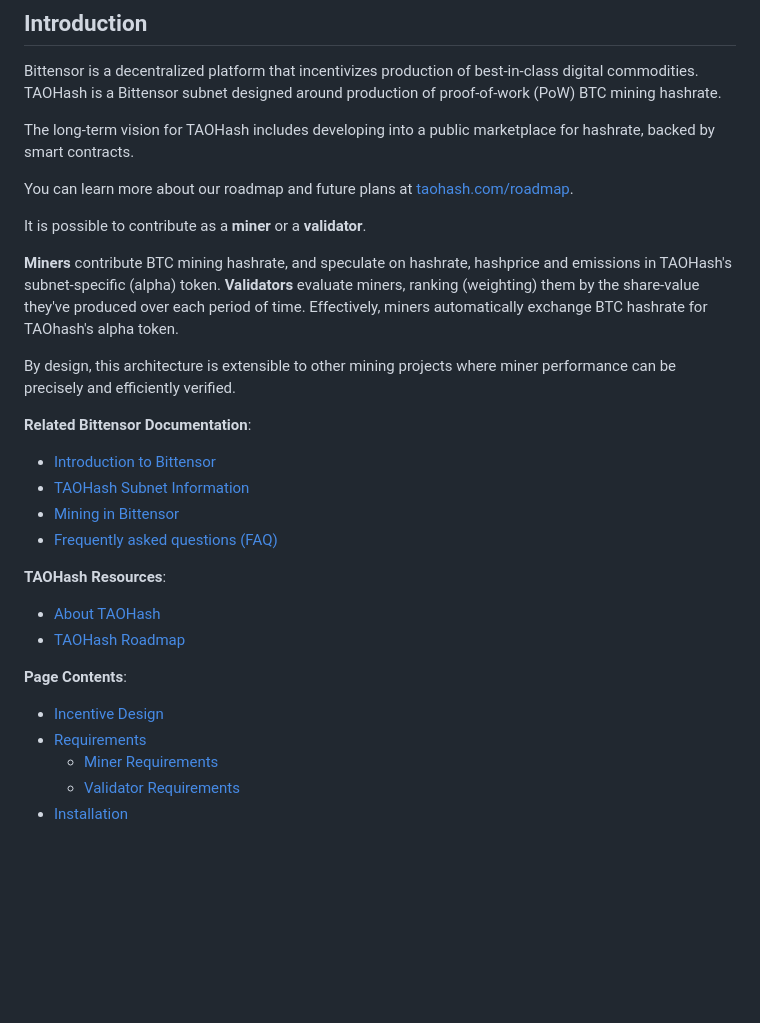
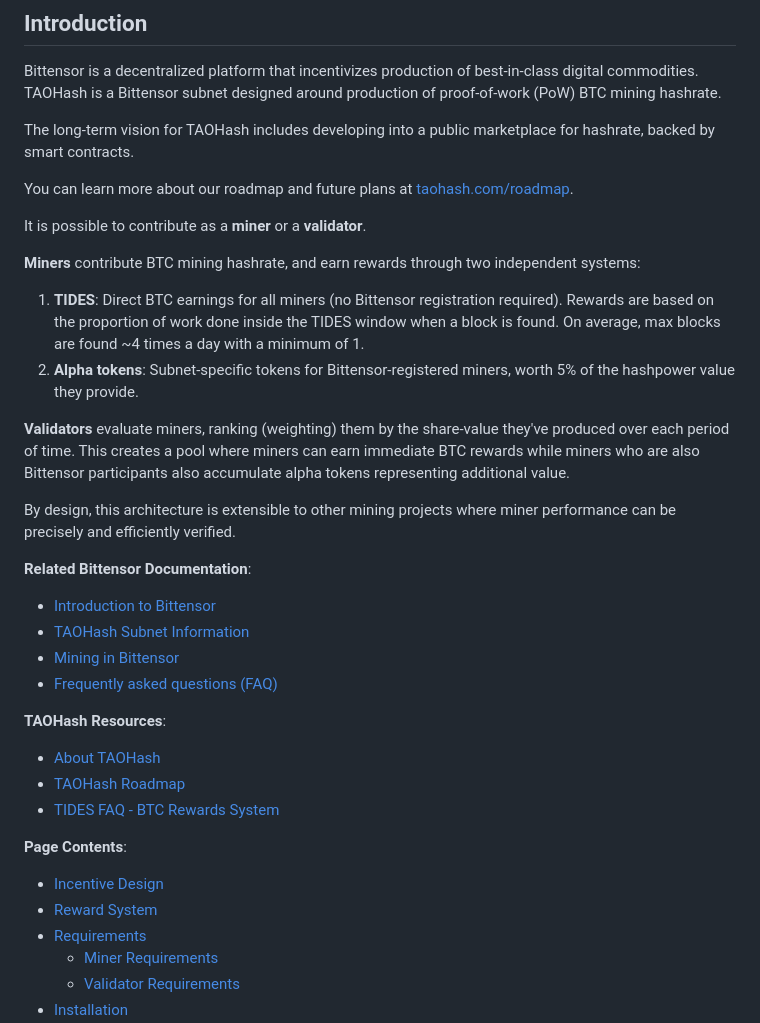
Before and after one commit to latent-to/taohash, a Markdown page: README.md, the part around the change printed below. Drawn GitHub-style; blank space fills up the shorter version.

```diff
--- a/README.md
+++ b/README.md
@@ -16,7 +16,11 @@ You can learn more about our roadmap and future plans at [taohash.com/roadmap](h
 
 It is possible to contribute as a **miner** or a **validator**.
 
-**Miners** contribute BTC mining hashrate, and speculate on hashrate, hashprice and emissions in TAOHash's subnet-specific (alpha) token. **Validators** evaluate miners, ranking (weighting) them by the share-value they've produced over each period of time. Effectively, miners automatically exchange BTC hashrate for TAOhash's alpha token.
+**Miners** contribute BTC mining hashrate, and earn rewards through two independent systems:
+1. **TIDES**: Direct BTC earnings for all miners (no Bittensor registration required). Rewards are based on the proportion of work done inside the TIDES window when a block is found. On average, max blocks are found ~4 times a day with a minimum of 1.
+2. **Alpha tokens**: Subnet-specific tokens for Bittensor-registered miners, worth 5% of the hashpower value they provide.
+
+**Validators** evaluate miners, ranking (weighting) them by the share-value they've produced over each period of time. This creates a pool where miners can earn immediate BTC rewards while miners who are also Bittensor participants also accumulate alpha tokens representing additional value.
 
 By design, this architecture is extensible to other mining projects where miner performance can be precisely and efficiently verified.
 
@@ -30,9 +34,11 @@ By design, this architecture is extensible to other mining projects where miner
 **TAOHash Resources**:
 - [About TAOHash](https://taohash.com/about)
 - [TAOHash Roadmap](https://taohash.com/roadmap)
+- [TIDES FAQ - BTC Rewards System](docs/tides_faq.md)
 
 **Page Contents**:
 - [Incentive Design](#incentive-design)
+- [Reward System](#reward-system)
 - [Requirements](#requirements)
   - [Miner Requirements](#miner-requirements)
   - [Validator Requirements](#validator-requirements)
```
Also changed, not shown: other parts of README.md (+22 -6 lines).
